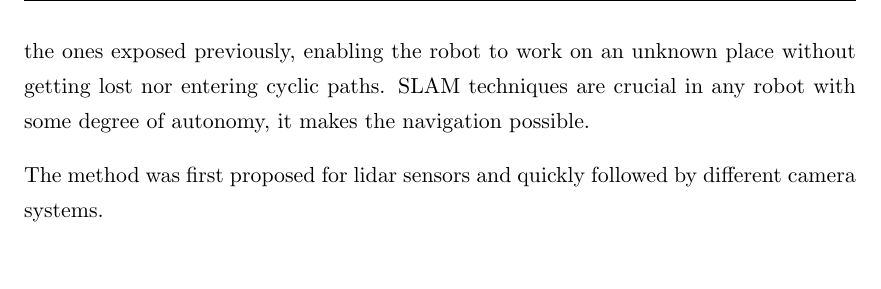
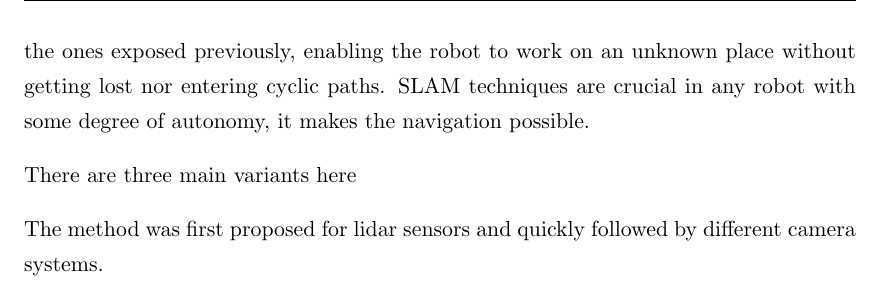
Before and after one commit to geblanco/Master-Thesis, a LaTeX thesis (thesis/Thesis.tex, which reads thesis/Chapters/Chapter4_State_Of_The_Art.tex): part of page 21 of 22, cut so that both start at the same text, the shorter picture padded with empty space. Compiled offline with pdfLaTeX.

Commit message:
Add desktop vim session
Continue sota

```diff
--- a/thesis/Chapters/Chapter4_State_Of_The_Art.tex
+++ b/thesis/Chapters/Chapter4_State_Of_The_Art.tex
@@ -48,6 +48,8 @@
 
     SLAM is the process of mapping and, at the same time localizing inside that map \textbf{ToDo := Seed paper}. This is specially useful in environments that are not prepared like the ones exposed previously, enabling the robot to work on an unknown place without getting lost nor entering cyclic paths. SLAM techniques are crucial in any robot with some degree of autonomy, it makes the navigation possible.
 
+    There are three main variants here
+
     The method was first proposed for lidar sensors and quickly followed by different camera systems.
 
   \begin{comment}
```
Also changed, not shown: thesis/Thesis.pdf, 1 other file.
